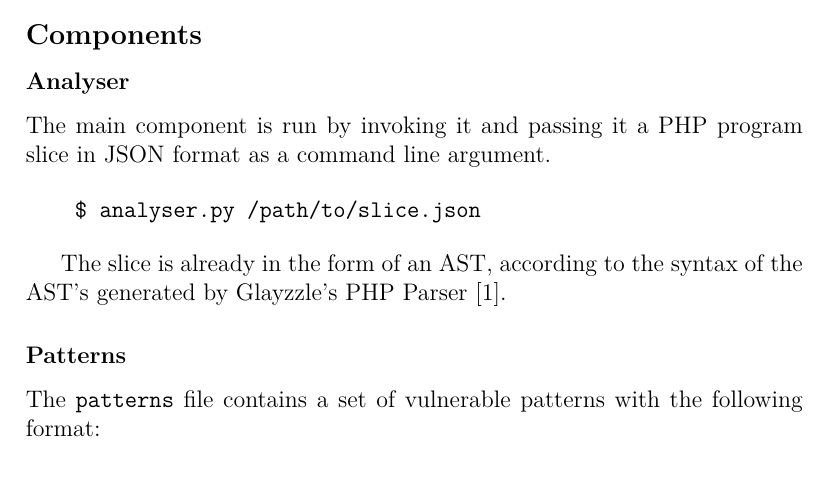
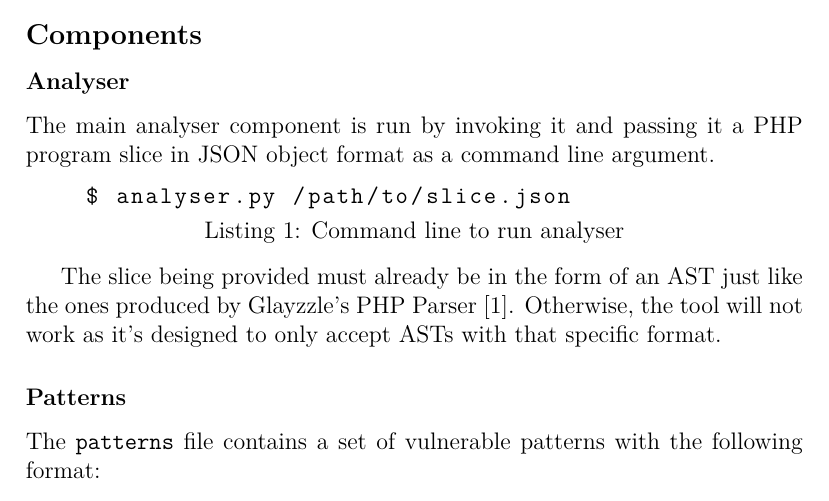
Before and after one commit to ist181045/ssof1718-php-analyser, a LaTeX document (report/src/main.tex, which reads report/src/tex/expr/analyser.tex): part of page 2 of 3, cut so that both start at the same text. Compiled offline with pdfLaTeX.

Commit message:
Finish (?) first page of experimental part

```diff
--- a/report/src/tex/expr/analyser.tex
+++ b/report/src/tex/expr/analyser.tex
@@ -1,12 +1,14 @@
 \subsubsection*{Analyser}
 \label{sec:expr.analyser}
 
-The main component is run by invoking it and passing it a PHP program slice in
-JSON format as a command line argument.
+The main analyser component is run by invoking it and passing it a PHP program
+slice in JSON object format as a command line argument.
 
-\begin{verbatim}
+\begin{lstlisting}[label={lst:cmd.run},
+    caption={Command line to run analyser}]
     $ analyser.py /path/to/slice.json
-\end{verbatim}
+\end{lstlisting}
 
-The slice is already in the form of an AST, according to the syntax of the AST's
-generated by Glayzzle's PHP Parser \cite{glayzzle-php}.
+The slice being provided must already be in the form of an AST just like the
+ones produced by Glayzzle's PHP Parser \cite{glayzzle-php}. Otherwise, the tool
+will not work as it's designed to only accept ASTs with that specific format.
```
Also changed, not shown: report/main.pdf.
